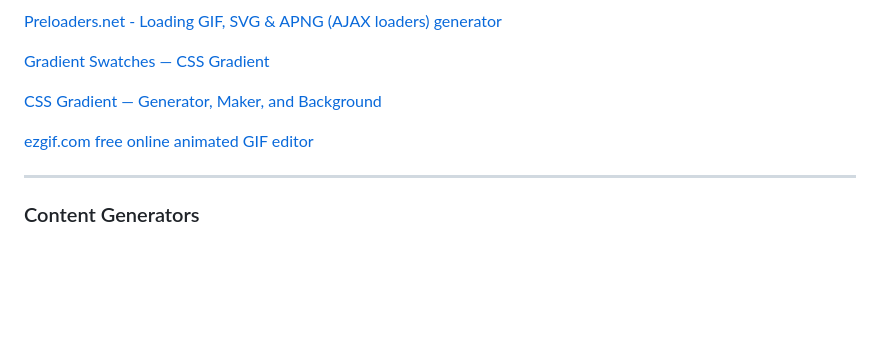
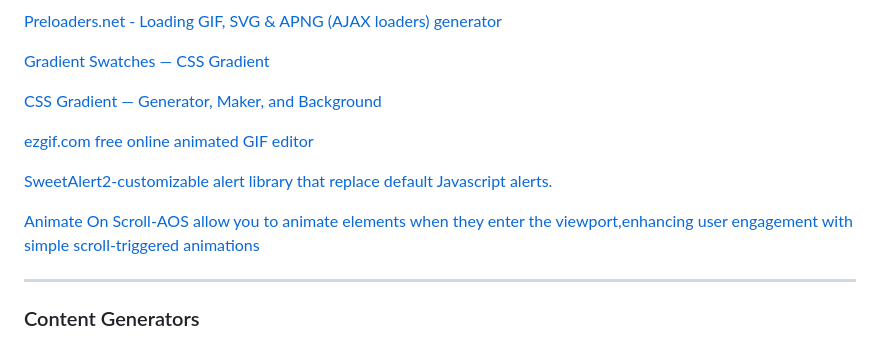
Before and after one commit to Erangamadhushan/Resource-Bank, a Markdown page: README.md, the part around the change. Drawn GitHub-style; blank space fills up the shorter version.

```diff
--- a/README.md
+++ b/README.md
@@ -71,6 +71,8 @@
 <p><a href="https://ezgif.com
 ">ezgif.com free online animated GIF editor
  </a></p>
+ <p><a href="https://sweetalert2.github.io/">SweetAlert2-customizable alert library that replace default Javascript alerts.</a></p>
+ <p><a href="https://michalsnik.github.io/aos/">Animate On Scroll-AOS allow you to animate elements when they enter the viewport,enhancing user engagement with simple scroll-triggered animations</a></p>
  <hr/>
  <h3 style="text-align:center">Content Generators</h3>
 <p><a href="https://picsart.com/ai-content-generator/
```
